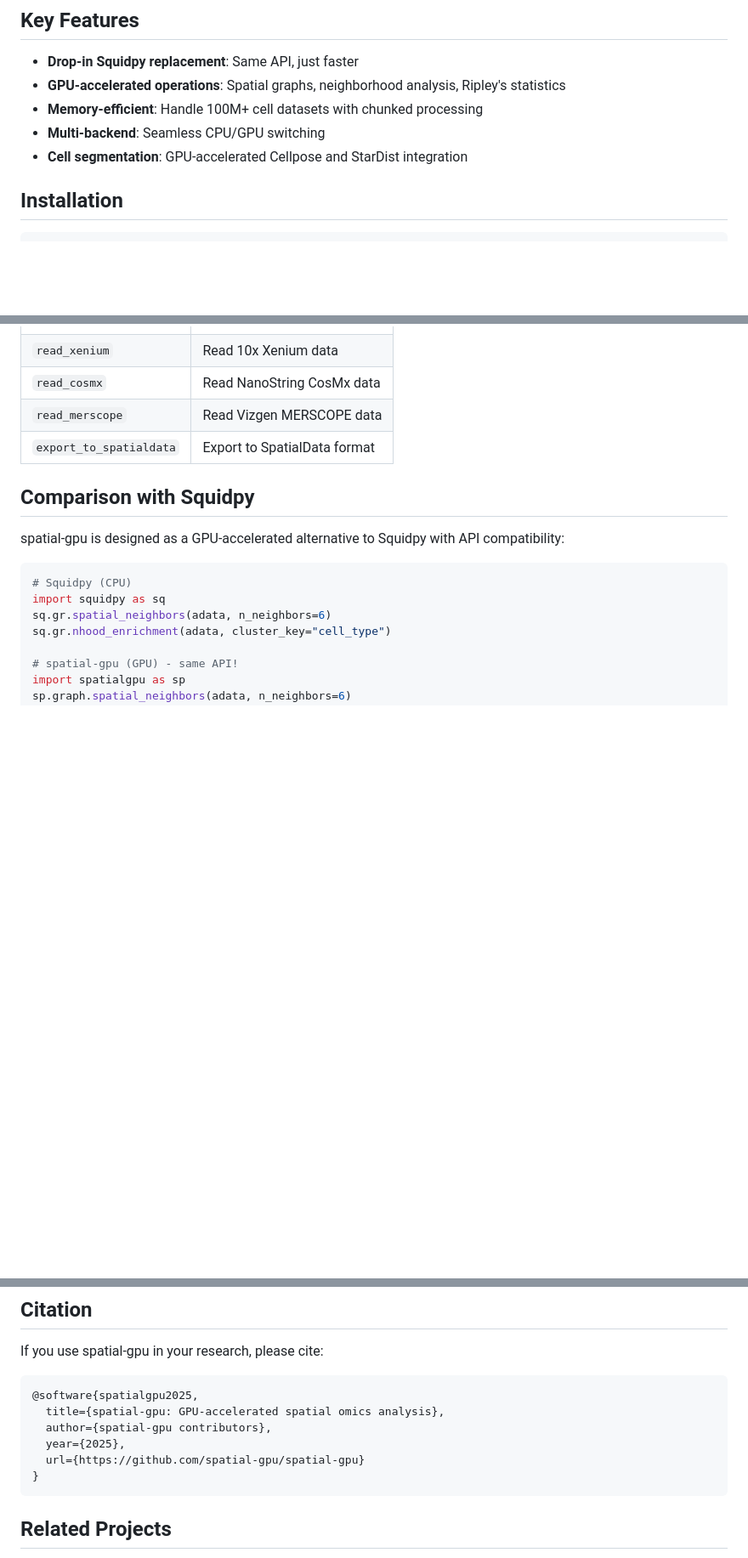
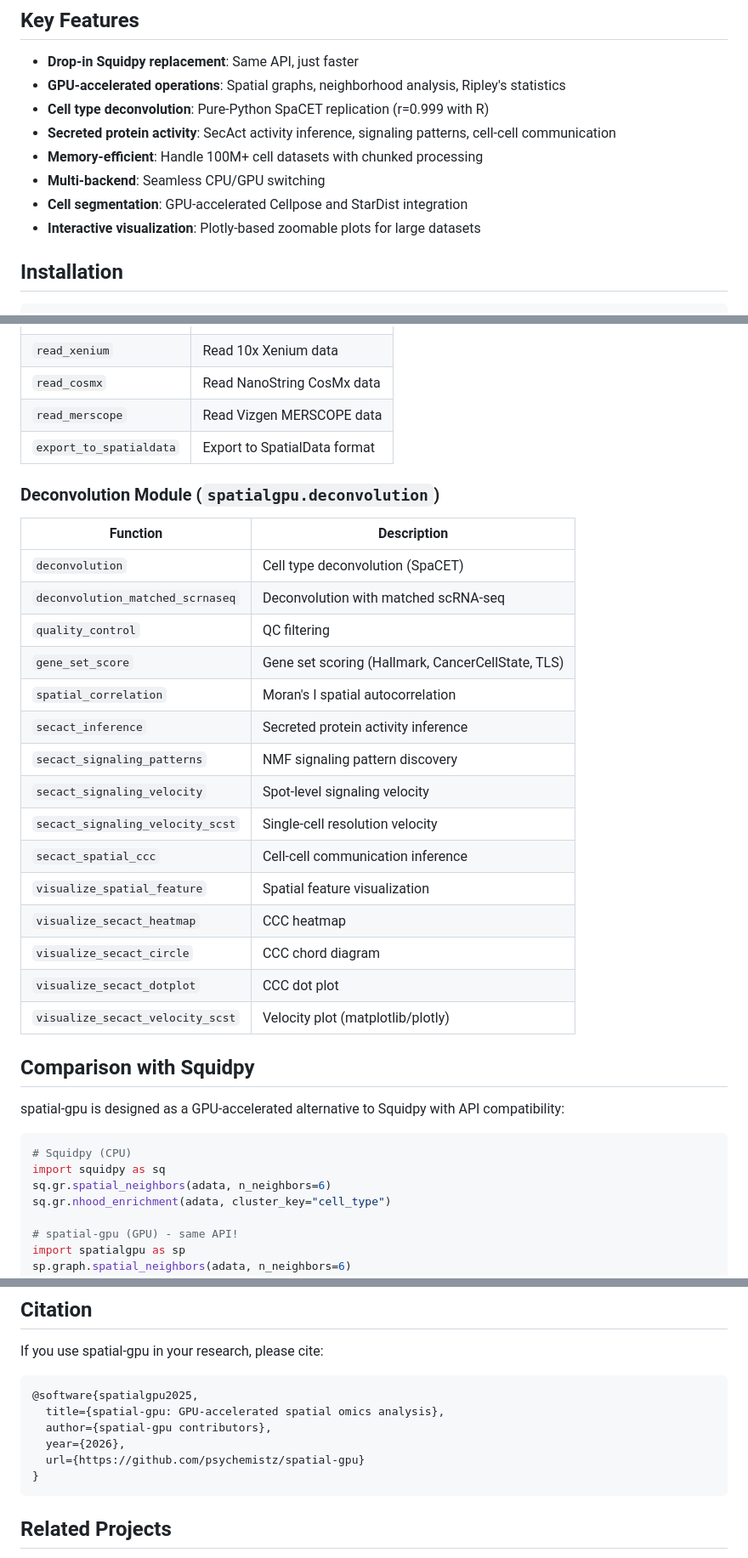
Before and after one commit to psychemistz/spatial-gpu, a Markdown page: README.md, 3 parts joined by grey strips. Shown at 85% size. Drawn GitHub-style; blank space fills up the shorter version.

````diff
--- a/README.md
+++ b/README.md
@@ -14,9 +14,12 @@ spatial-gpu provides **10-100x speedup** for spatial transcriptomics and spatial
 
 - **Drop-in Squidpy replacement**: Same API, just faster
 - **GPU-accelerated operations**: Spatial graphs, neighborhood analysis, Ripley's statistics
+- **Cell type deconvolution**: Pure-Python SpaCET replication (r=0.999 with R)
+- **Secreted protein activity**: SecAct activity inference, signaling patterns, cell-cell communication
 - **Memory-efficient**: Handle 100M+ cell datasets with chunked processing
 - **Multi-backend**: Seamless CPU/GPU switching
 - **Cell segmentation**: GPU-accelerated Cellpose and StarDist integration
+- **Interactive visualization**: Plotly-based zoomable plots for large datasets
 
 ## Installation
 
@@ -239,6 +294,26 @@ print(f"GPU speedup: {comparison['speedup']:.1f}x")
 | `read_merscope` | Read Vizgen MERSCOPE data |
 | `export_to_spatialdata` | Export to SpatialData format |
 
+### Deconvolution Module (`spatialgpu.deconvolution`)
+
+| Function | Description |
+|----------|-------------|
+| `deconvolution` | Cell type deconvolution (SpaCET) |
+| `deconvolution_matched_scrnaseq` | Deconvolution with matched scRNA-seq |
+| `quality_control` | QC filtering |
+| `gene_set_score` | Gene set scoring (Hallmark, CancerCellState, TLS) |
+| `spatial_correlation` | Moran's I spatial autocorrelation |
+| `secact_inference` | Secreted protein activity inference |
+| `secact_signaling_patterns` | NMF signaling pattern discovery |
+| `secact_signaling_velocity` | Spot-level signaling velocity |
+| `secact_signaling_velocity_scst` | Single-cell resolution velocity |
+| `secact_spatial_ccc` | Cell-cell communication inference |
+| `visualize_spatial_feature` | Spatial feature visualization |
+| `visualize_secact_heatmap` | CCC heatmap |
+| `visualize_secact_circle` | CCC chord diagram |
+| `visualize_secact_dotplot` | CCC dot plot |
+| `visualize_secact_velocity_scst` | Velocity plot (matplotlib/plotly) |
+
 ## Comparison with Squidpy
 
 spatial-gpu is designed as a GPU-accelerated alternative to Squidpy with API compatibility:
@@ -282,8 +357,8 @@ If you use spatial-gpu in your research, please cite:
 @software{spatialgpu2025,
   title={spatial-gpu: GPU-accelerated spatial omics analysis},
   author={spatial-gpu contributors},
-  year={2025},
-  url={https://github.com/spatial-gpu/spatial-gpu}
+  year={2026},
+  url={https://github.com/psychemistz/spatial-gpu}
 }
 ```
 
````
Also changed, not shown: other parts of README.md (+53 -1 lines).
